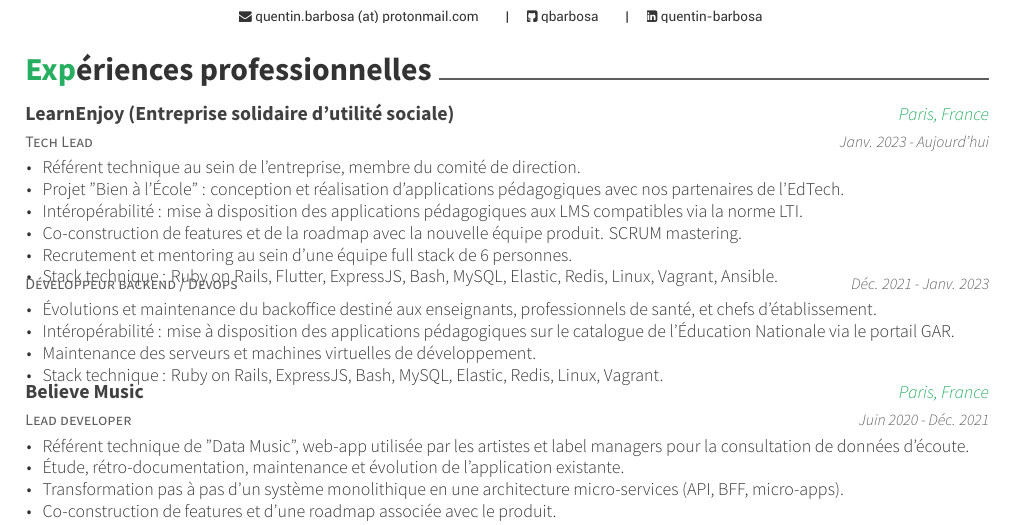
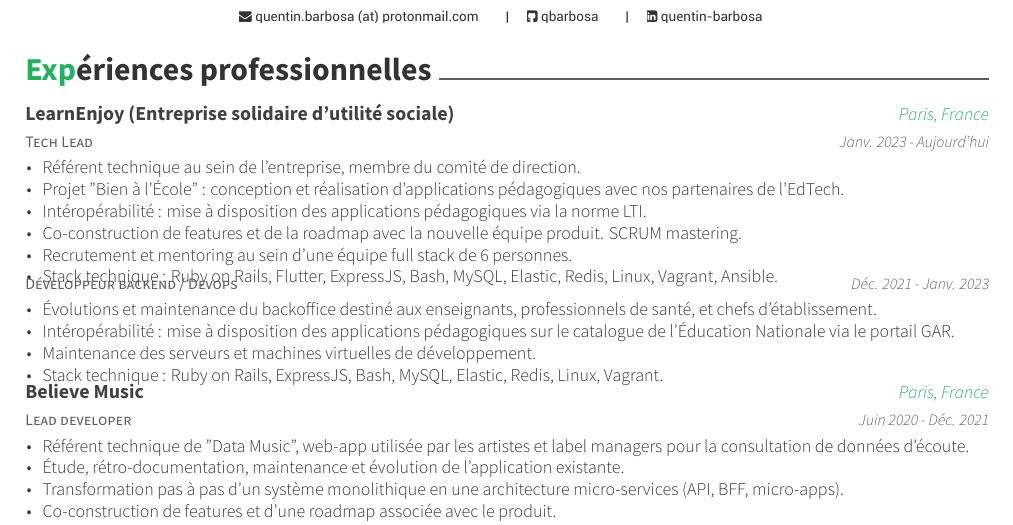
Before and after one commit to qbarbosa/resume, a LaTeX CV (Quentin_Barbosa_CV_FR.tex, which reads resume/experience_fr.tex): part of page 1 of 2, cut so that both start at the same text. Compiled offline with XeLaTeX.

Commit message:
feb 2025 update

```diff
--- a/resume/experience_fr.tex
+++ b/resume/experience_fr.tex
@@ -9,7 +9,7 @@
       \begin{cvitems}
         \item {Référent technique au sein de l'entreprise, membre du comité de direction.}
         \item {Projet "Bien à l'École" : conception et réalisation d'applications pédagogiques avec nos partenaires de l'EdTech.}
-        \item {Intéropérabilité : mise à disposition des applications pédagogiques aux LMS compatibles via la norme LTI.}
+        \item {Intéropérabilité : mise à disposition des applications pédagogiques via la norme LTI.}
         \item {Co-construction de features et de la roadmap avec la nouvelle équipe produit. SCRUM mastering.}
         \item {Recrutement et mentoring au sein d'une équipe full stack de 6 personnes.}
         \item {Stack technique : Ruby on Rails, Flutter, ExpressJS, Bash, MySQL, Elastic, Redis, Linux, Vagrant, Ansible.}
```
Also changed, not shown: resume/experience_en.tex (+1 -1 lines), Quentin_Barbosa_CV_EN-0.png, Quentin_Barbosa_CV_EN-1.png, Quentin_Barbosa_CV_EN.pdf, Quentin_Barbosa_CV_FR-0.png, Quentin_Barbosa_CV_FR-1.png, Quentin_Barbosa_CV_FR.pdf.
